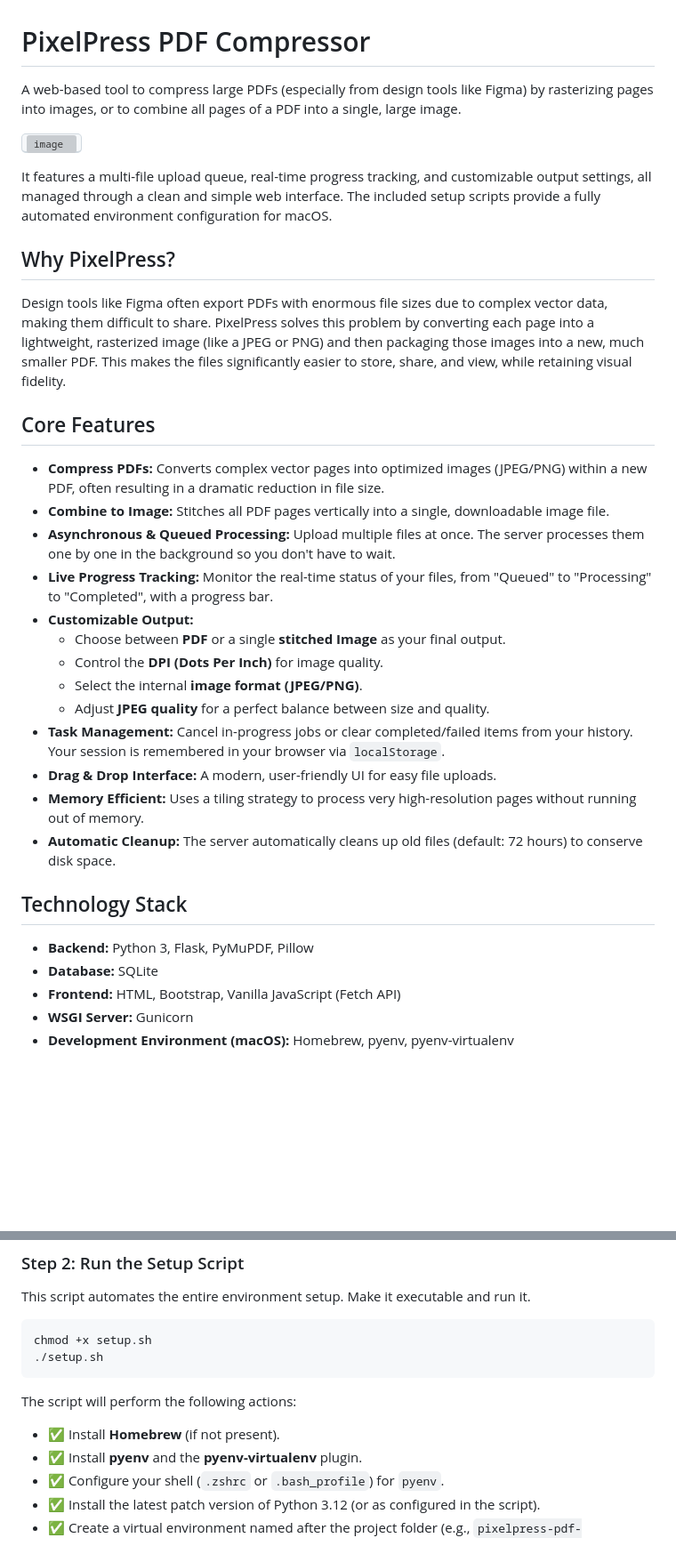
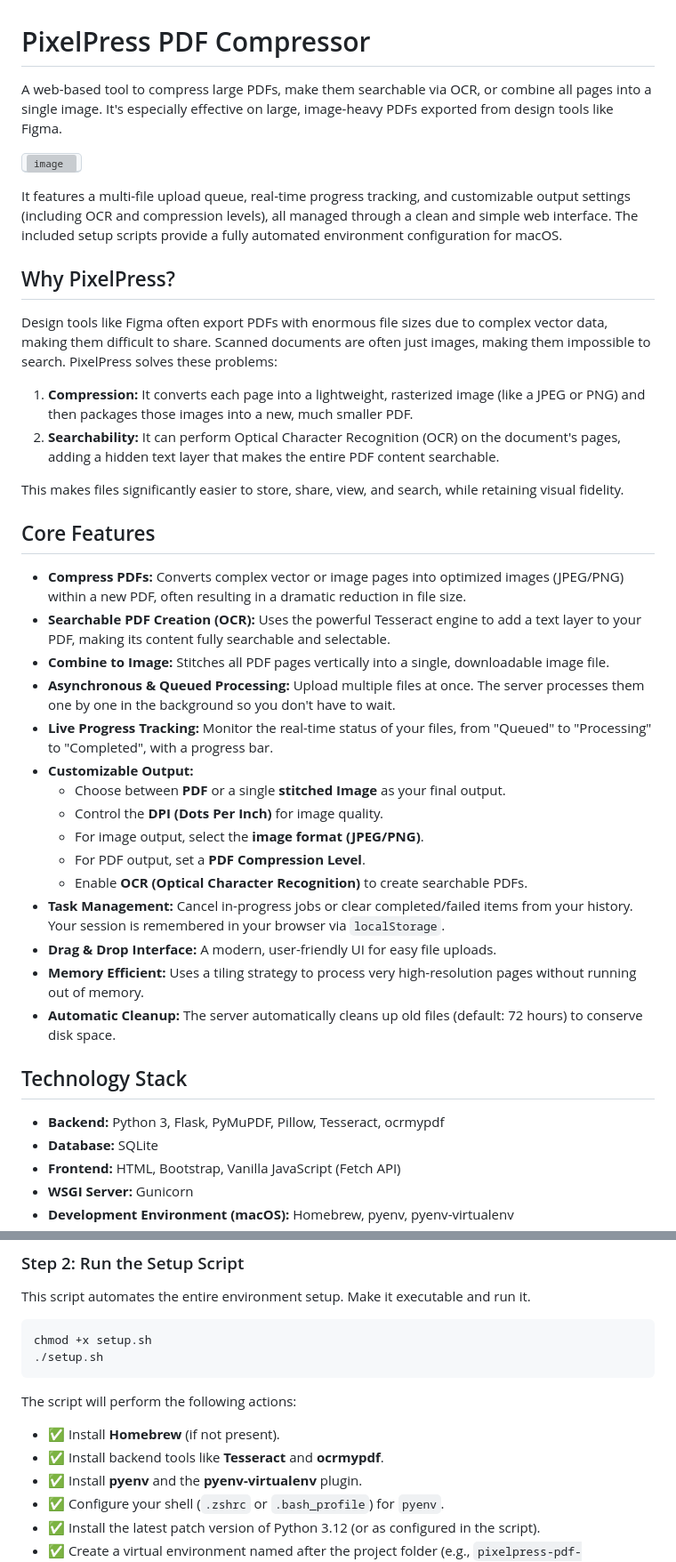
Before and after one commit to jinnotgin/pixelpress-pdf-compressor, a Markdown page: README.md, 2 parts joined by grey strips. Shown at 89% size. Rendered like a GitHub page; blank space fills up the shorter version; grey boxes are pictures that could not be loaded.

```diff
--- a/README.md
+++ b/README.md
@@ -1,26 +1,33 @@
 # PixelPress PDF Compressor
 
-A web-based tool to compress large PDFs (especially from design tools like Figma) by rasterizing pages into images, or to combine all pages of a PDF into a single, large image.
+A web-based tool to compress large PDFs, make them searchable via OCR, or combine all pages into a single image. It's especially effective on large, image-heavy PDFs exported from design tools like Figma.
 
 <kbd><img width="1306" alt="image" src="https://github.com/user-attachments/assets/c7f6ca67-02e1-4806-9e40-f02a794570f8" /></kbd>
 
-It features a multi-file upload queue, real-time progress tracking, and customizable output settings, all managed through a clean and simple web interface. The included setup scripts provide a fully automated environment configuration for macOS.
+It features a multi-file upload queue, real-time progress tracking, and customizable output settings (including OCR and compression levels), all managed through a clean and simple web interface. The included setup scripts provide a fully automated environment configuration for macOS.
 
 ## Why PixelPress?
 
-Design tools like Figma often export PDFs with enormous file sizes due to complex vector data, making them difficult to share. PixelPress solves this problem by converting each page into a lightweight, rasterized image (like a JPEG or PNG) and then packaging those images into a new, much smaller PDF. This makes the files significantly easier to store, share, and view, while retaining visual fidelity.
+Design tools like Figma often export PDFs with enormous file sizes due to complex vector data, making them difficult to share. Scanned documents are often just images, making them impossible to search. PixelPress solves these problems:
+
+1.  **Compression:** It converts each page into a lightweight, rasterized image (like a JPEG or PNG) and then packages those images into a new, much smaller PDF.
+2.  **Searchability:** It can perform Optical Character Recognition (OCR) on the document's pages, adding a hidden text layer that makes the entire PDF content searchable.
+
+This makes files significantly easier to store, share, view, and search, while retaining visual fidelity.
 
 ## Core Features
 
--   **Compress PDFs:** Converts complex vector pages into optimized images (JPEG/PNG) within a new PDF, often resulting in a dramatic reduction in file size.
+-   **Compress PDFs:** Converts complex vector or image pages into optimized images (JPEG/PNG) within a new PDF, often resulting in a dramatic reduction in file size.
+-   **Searchable PDF Creation (OCR):** Uses the powerful Tesseract engine to add a text layer to your PDF, making its content fully searchable and selectable.
 -   **Combine to Image:** Stitches all PDF pages vertically into a single, downloadable image file.
 -   **Asynchronous & Queued Processing:** Upload multiple files at once. The server processes them one by one in the background so you don't have to wait.
 -   **Live Progress Tracking:** Monitor the real-time status of your files, from "Queued" to "Processing" to "Completed", with a progress bar.
 -   **Customizable Output:**
     -   Choose between **PDF** or a single **stitched Image** as your final output.
     -   Control the **DPI (Dots Per Inch)** for image quality.
-    -   Select the internal **image format (JPEG/PNG)**.
-    -   Adjust **JPEG quality** for a perfect balance between size and quality.
+    -   For image output, select the **image format (JPEG/PNG)**.
+    -   For PDF output, set a **PDF Compression Level**.
+    -   Enable **OCR (Optical Character Recognition)** to create searchable PDFs.
 -   **Task Management:** Cancel in-progress jobs or clear completed/failed items from your history. Your session is remembered in your browser via `localStorage`.
 -   **Drag & Drop Interface:** A modern, user-friendly UI for easy file uploads.
 -   **Memory Efficient:** Uses a tiling strategy to process very high-resolution pages without running out of memory.
@@ -28,7 +35,7 @@ Design tools like Figma often export PDFs with enormous file sizes due to comple
 
 ## Technology Stack
 
--   **Backend:** Python 3, Flask, PyMuPDF, Pillow
+-   **Backend:** Python 3, Flask, PyMuPDF, Pillow, Tesseract, ocrmypdf
 -   **Database:** SQLite
 -   **Frontend:** HTML, Bootstrap, Vanilla JavaScript (Fetch API)
 -   **WSGI Server:** Gunicorn
@@ -64,6 +71,7 @@ chmod +x setup.sh
 
 The script will perform the following actions:
 -   ✅ Install **Homebrew** (if not present).
+-   ✅ Install backend tools like **Tesseract** and **ocrmypdf**.
 -   ✅ Install **pyenv** and the **pyenv-virtualenv** plugin.
 -   ✅ Configure your shell (`.zshrc` or `.bash_profile`) for `pyenv`.
 -   ✅ Install the latest patch version of Python 3.12 (or as configured in the script).
```
Also changed, not shown: other parts of README.md (+33 -12 lines).
